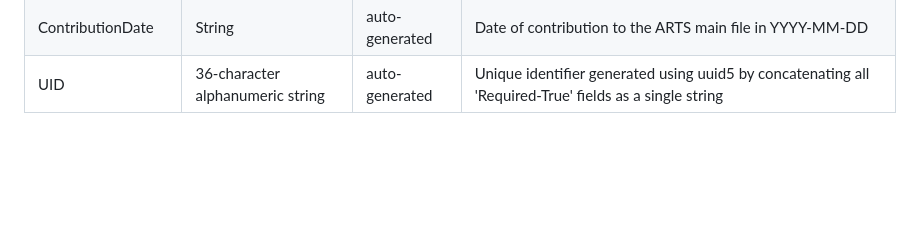
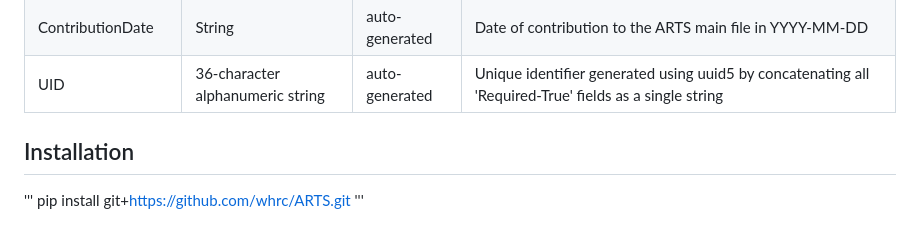
Before and after one commit to whrc/ARTS, a Markdown page: README.md, the part around the change. GitHub-like rendering; blank space fills up the shorter version.

```diff
--- a/README.md
+++ b/README.md
@@ -19,3 +19,9 @@ The Arctic Retrogressive Thaw Slumps Data Set
 | StabilizedRTS     | String                           | auto-generated | UIDs of intersecting stabilized RTS scars                                                                                  |
 | ContributionDate  | String                           | auto-generated | Date of contribution to the ARTS main file in YYYY-MM-DD                                                                   |
 | UID               | 36-character alphanumeric string | auto-generated | Unique identifier generated using uuid5 by concatenating all 'Required-True' fields as a single string                   |
+
+
+## Installation
+'''
+pip install git+https://github.com/whrc/ARTS.git
+'''
```
